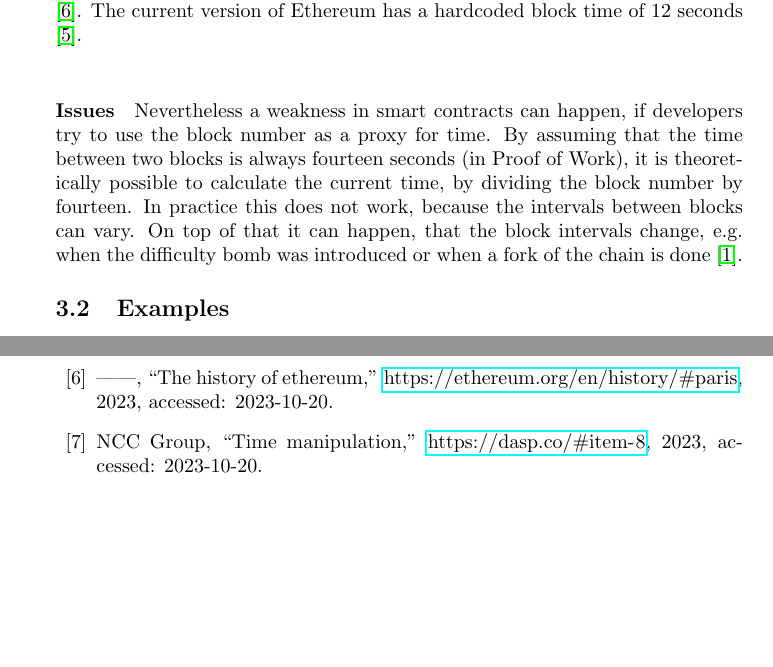
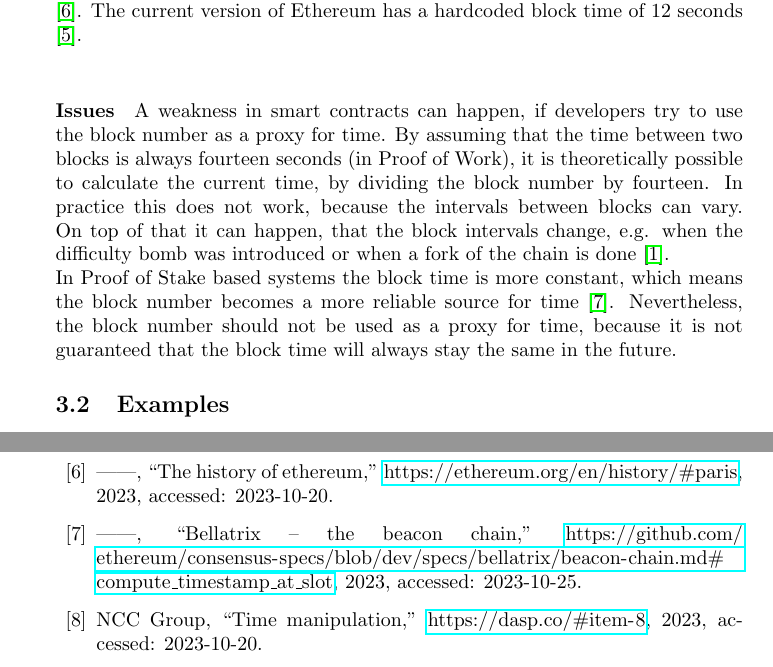
Before and after one commit to Yleisnero/swc116-bvaapft, a LaTeX document (report/paper.tex, which reads report/chapters/block_number.tex): two parts of pages 4 and 9 of 10, joined at a grey line, cut so that both start at the same text, the shorter picture padded with empty space. Compiled offline with pdfLaTeX.

Commit message:
block number

```diff
--- a/report/chapters/block_number.tex
+++ b/report/chapters/block_number.tex
@@ -19,11 +19,13 @@ Before the Paris update of Ethereum, Ethereum was based on Proof of Stake. The s
 on the 15.09.2022 \cite{eth_history}. The current version of Ethereum has a hardcoded block time of 12 seconds \cite{eth_blocks}. \newline
 
 \paragraph{Issues}
-Nevertheless a weakness in smart contracts can happen, if developers try to use the block number as a proxy for time.
+A weakness in smart contracts can happen, if developers try to use the block number as a proxy for time.
 By assuming that the time between two blocks is always fourteen seconds (in Proof of Work), it is theoretically possible to
 calculate the current time, by dividing the block number by fourteen. In practice this does not work,
 because the intervals between blocks can vary. On top of that it can happen, that the
-block intervals change, e.g. when the difficulty bomb was introduced or when a fork of the chain is done \cite{swc116}.
+block intervals change, e.g. when the difficulty bomb was introduced or when a fork of the chain is done \cite{swc116}. \newline
+In Proof of Stake based systems the block time is more constant, which means the block number becomes a more reliable source for time \cite{bellatrix_specs}.
+Nevertheless, the block number should not be used as a proxy for time, because it is not guaranteed that the block time will always stay the same in the future.
 
 \subsection{Examples}
 
```
Also changed, not shown: report/seminar.bib (+8 -0 lines).
